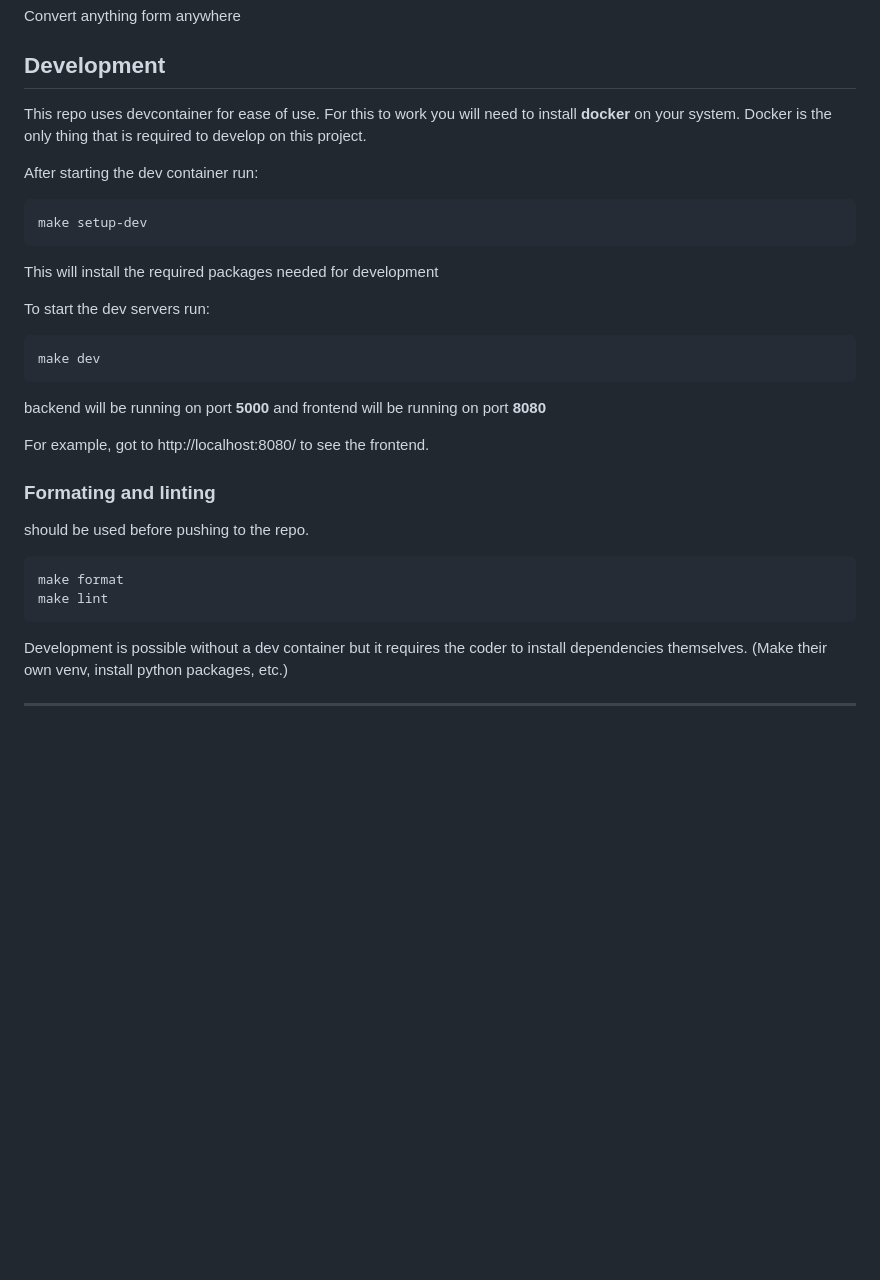
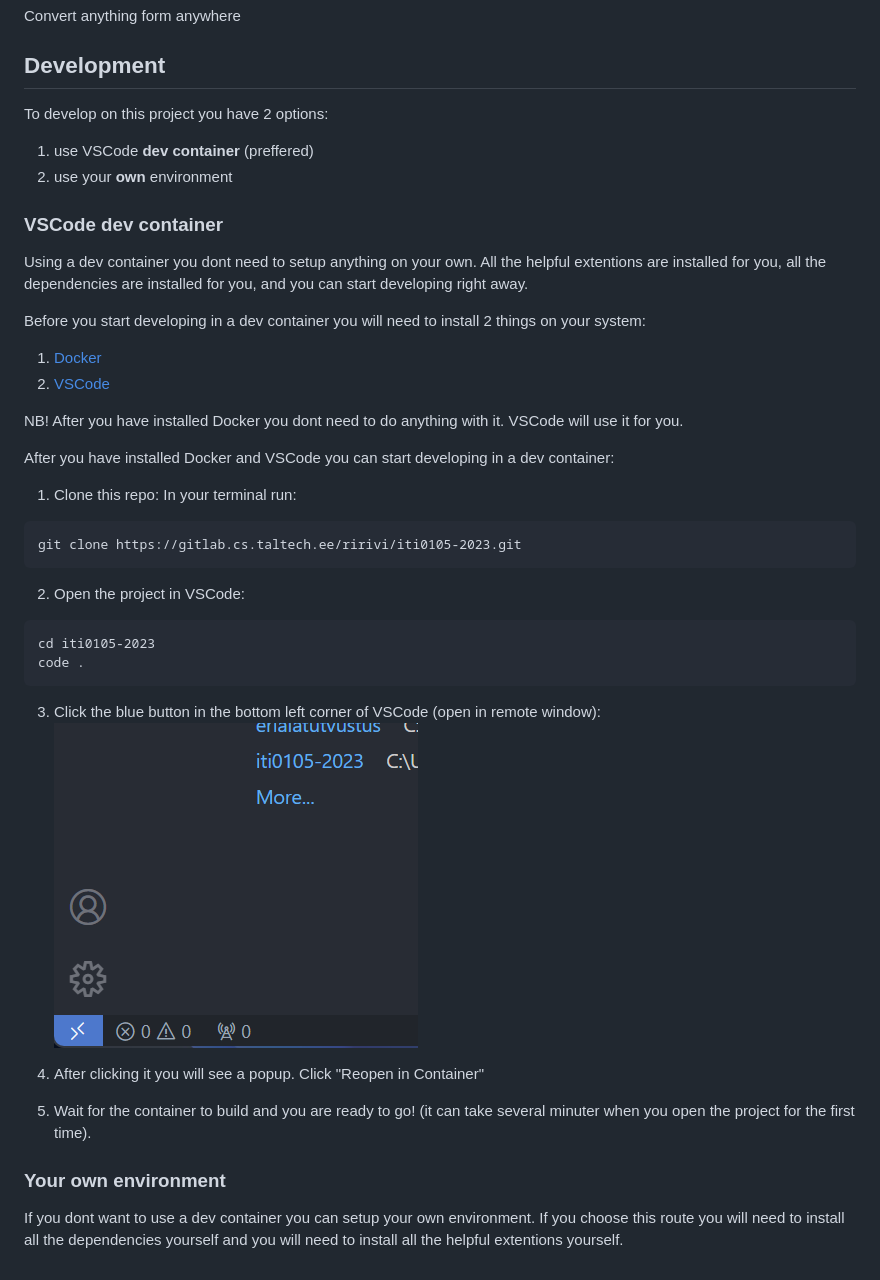
Before and after one commit to Rig14/mp3-converter, a Markdown page: README.md, the part around the change. Drawn GitHub-style; pictures changed too: README-assets/remote-windows-button.png (added); blank space fills up the shorter version.

Commit message:
updated readme: how to setup dev container development enviornment

````diff
--- a/README.md
+++ b/README.md
@@ -4,35 +4,42 @@ Convert anything form anywhere
 
 ## Development
 
-This repo uses devcontainer for ease of use. For this to work you will need to install **docker** on your system. Docker is the only thing that is required to develop on this project.
+To develop on this project you have 2 options:
 
-After starting the dev container run:
+1) use VSCode **dev container** (preffered)
+2) use your **own** environment
 
+### VSCode dev container
+Using a dev container you dont need to setup anything on your own. All the helpful extentions are installed for you, all the dependencies are installed for you, and you can start developing right away.
+
+Before you start developing in a dev container you will need to install 2 things on your system:
+
+1) [Docker](https://docs.docker.com/get-docker/)
+2) [VSCode](https://code.visualstudio.com/download)
+
+NB! After you have installed Docker you dont need to do anything with it. VSCode will use it for you.
+
+After you have installed Docker and VSCode you can start developing in a dev container:
+
+1) Clone this repo:
+In your terminal run:
 ```
-make setup-dev
+git clone https://gitlab.cs.taltech.ee/ririvi/iti0105-2023.git
+```
+2) Open the project in VSCode:
+```
+cd iti0105-2023
+code .
 ```
 
-This will install the required packages needed for development
+3) Click the blue button in the bottom left corner of VSCode (open in remote window):
+![alt](./README-assets/remote-windows-button.png)
 
-To start the dev servers run:
 
-```
-make dev
-```
+4) After clicking it you will see a popup. Click "Reopen in Container"
 
-backend will be running on port **5000** and frontend will be running on port **8080**
+5) Wait for the container to build and you are ready to go! (it can take several minuter when you open the project for the first time).
 
-For example, got to http://localhost:8080/ to see the frontend.
 
-### Formating and linting
-
-should be used before pushing to the repo.
-
-```
-make format
-make lint
-```
-
-Development is possible without a dev container but it requires the coder to install dependencies themselves. (Make their own venv, install python packages, etc.)
-
----
+### Your own environment
+If you dont want to use a dev container you can setup your own environment. If you choose this route you will need to install all the dependencies yourself and you will need to install all the helpful extentions yourself.
````
